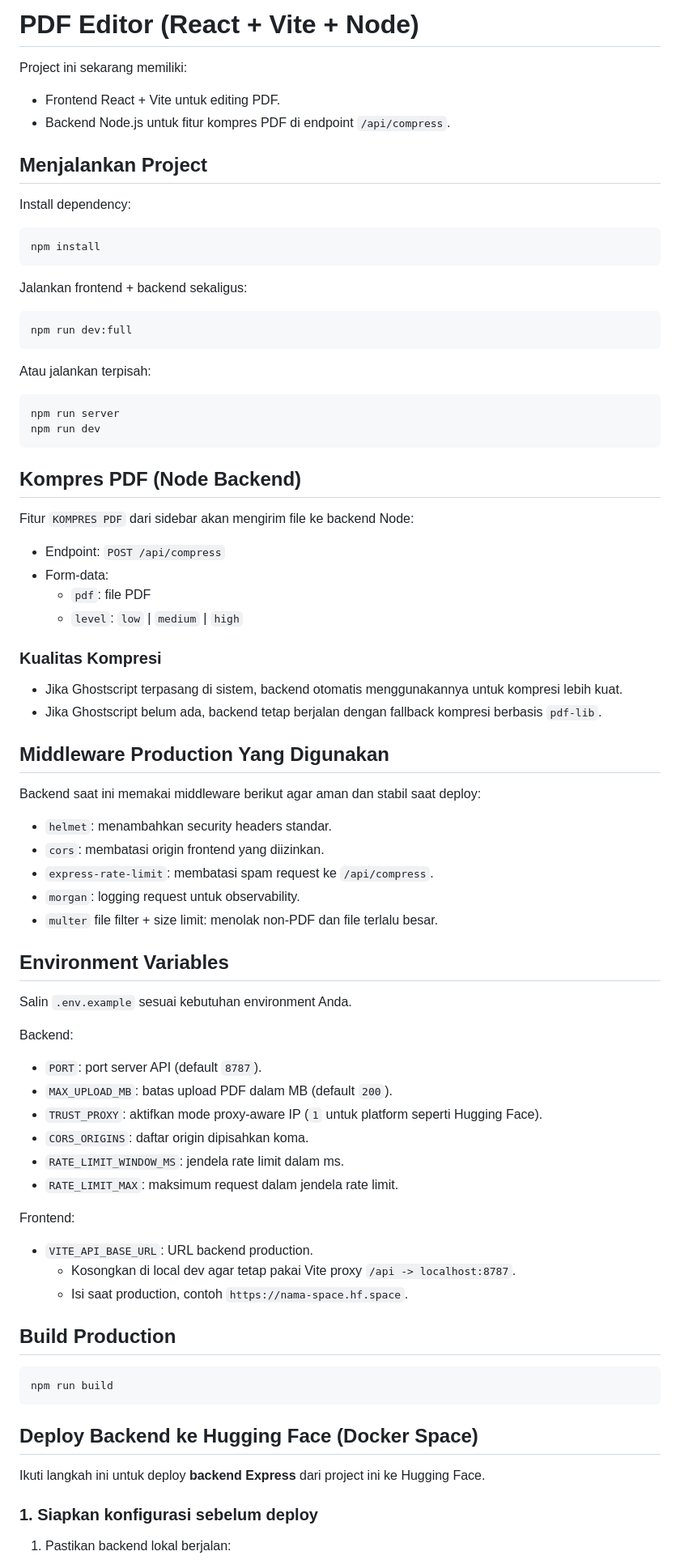
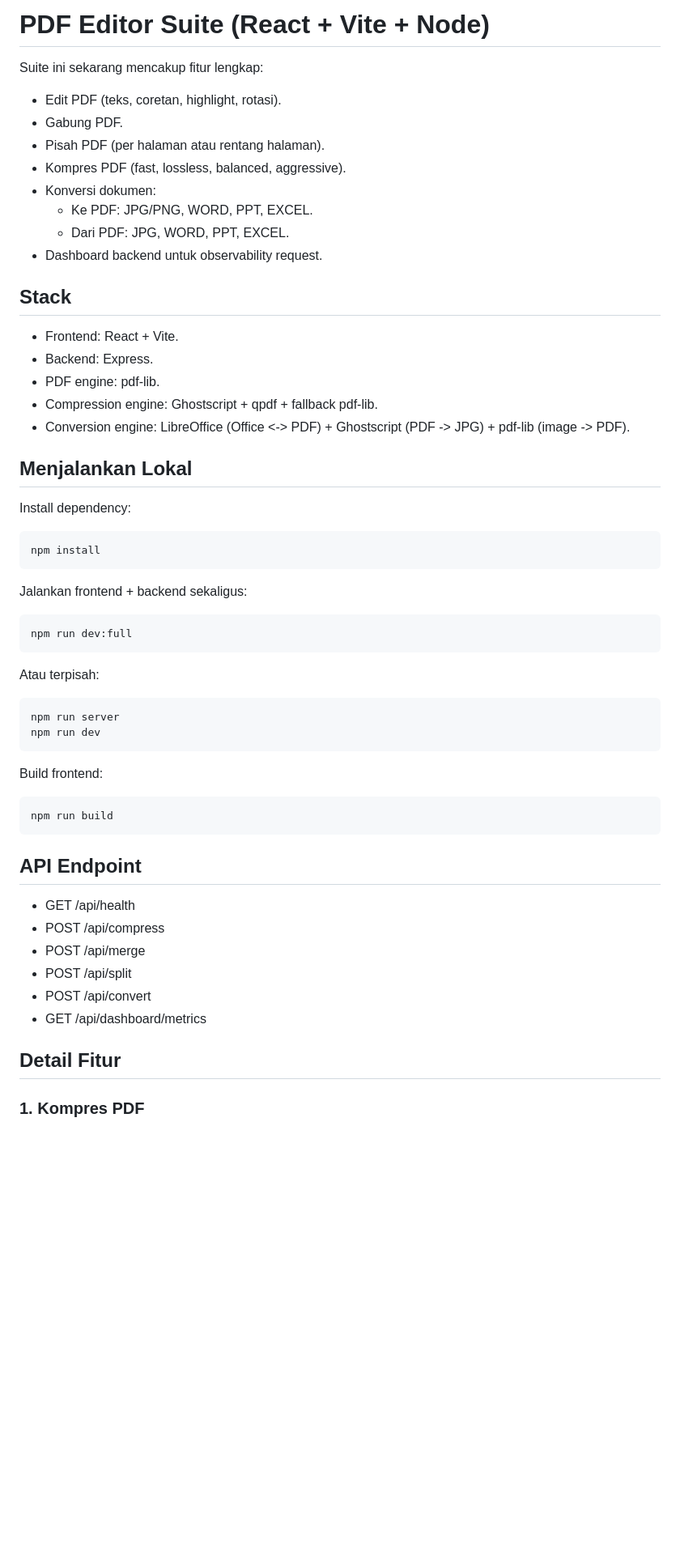
Before and after one commit to IkhsanMoekhtar/pdf_editor, a Markdown page: README.md, the part around one of its changes. Shown at 81% size. Drawn GitHub-style; blank space fills up the shorter version.

````diff
--- a/README.md
+++ b/README.md
@@ -1,11 +1,26 @@
 
-# PDF Editor (React + Vite + Node)
+# PDF Editor Suite (React + Vite + Node)
 
-Project ini sekarang memiliki:
-- Frontend React + Vite untuk editing PDF.
-- Backend Node.js untuk fitur kompres PDF di endpoint `/api/compress`.
+Suite ini sekarang mencakup fitur lengkap:
 
-## Menjalankan Project
+- Edit PDF (teks, coretan, highlight, rotasi).
+- Gabung PDF.
+- Pisah PDF (per halaman atau rentang halaman).
+- Kompres PDF (fast, lossless, balanced, aggressive).
+- Konversi dokumen:
+  - Ke PDF: JPG/PNG, WORD, PPT, EXCEL.
+  - Dari PDF: JPG, WORD, PPT, EXCEL.
+- Dashboard backend untuk observability request.
+
+## Stack
+
+- Frontend: React + Vite.
+- Backend: Express.
+- PDF engine: pdf-lib.
+- Compression engine: Ghostscript + qpdf + fallback pdf-lib.
+- Conversion engine: LibreOffice (Office <-> PDF) + Ghostscript (PDF -> JPG) + pdf-lib (image -> PDF).
+
+## Menjalankan Lokal
 
 Install dependency:
 
@@ -19,63 +34,29 @@ Jalankan frontend + backend sekaligus:
 npm run dev:full
 ```
 
-Atau jalankan terpisah:
+Atau terpisah:
 
 ```bash
 npm run server
 npm run dev
 ```
 
-## Kompres PDF (Node Backend)
-
-Fitur `KOMPRES PDF` dari sidebar akan mengirim file ke backend Node:
-- Endpoint: `POST /api/compress`
-- Form-data:
-	- `pdf`: file PDF
-	- `level`: `low` | `medium` | `high`
-
-### Kualitas Kompresi
-
-- Jika Ghostscript terpasang di sistem, backend otomatis menggunakannya untuk kompresi lebih kuat.
-- Jika Ghostscript belum ada, backend tetap berjalan dengan fallback kompresi berbasis `pdf-lib`.
-
-## Middleware Production Yang Digunakan
-
-Backend saat ini memakai middleware berikut agar aman dan stabil saat deploy:
-- `helmet`: menambahkan security headers standar.
-- `cors`: membatasi origin frontend yang diizinkan.
-- `express-rate-limit`: membatasi spam request ke `/api/compress`.
-- `morgan`: logging request untuk observability.
-- `multer` file filter + size limit: menolak non-PDF dan file terlalu besar.
-
-## Environment Variables
-
-Salin `.env.example` sesuai kebutuhan environment Anda.
-
-Backend:
-- `PORT`: port server API (default `8787`).
-- `MAX_UPLOAD_MB`: batas upload PDF dalam MB (default `200`).
-- `TRUST_PROXY`: aktifkan mode proxy-aware IP (`1` untuk platform seperti Hugging Face).
-- `CORS_ORIGINS`: daftar origin dipisahkan koma.
-- `RATE_LIMIT_WINDOW_MS`: jendela rate limit dalam ms.
-- `RATE_LIMIT_MAX`: maksimum request dalam jendela rate limit.
-
-Frontend:
-- `VITE_API_BASE_URL`: URL backend production.
-	- Kosongkan di local dev agar tetap pakai Vite proxy `/api -> localhost:8787`.
-	- Isi saat production, contoh `https://nama-space.hf.space`.
-
-## Build Production
+Build frontend:
 
 ```bash
 npm run build
 ```
 
-## Deploy Backend ke Hugging Face (Docker Space)
+## API Endpoint
 
-Ikuti langkah ini untuk deploy **backend Express** dari project ini ke Hugging Face.
+- GET /api/health
+- POST /api/compress
+- POST /api/merge
+- POST /api/split
+- POST /api/convert
+- GET /api/dashboard/metrics
 
-### 1. Siapkan konfigurasi sebelum deploy
+## Detail Fitur
 
-1. Pastikan backend lokal berjalan:
+### 1. Kompres PDF
 
````
Also changed, not shown: other parts of README.md (+79 -57 lines).
